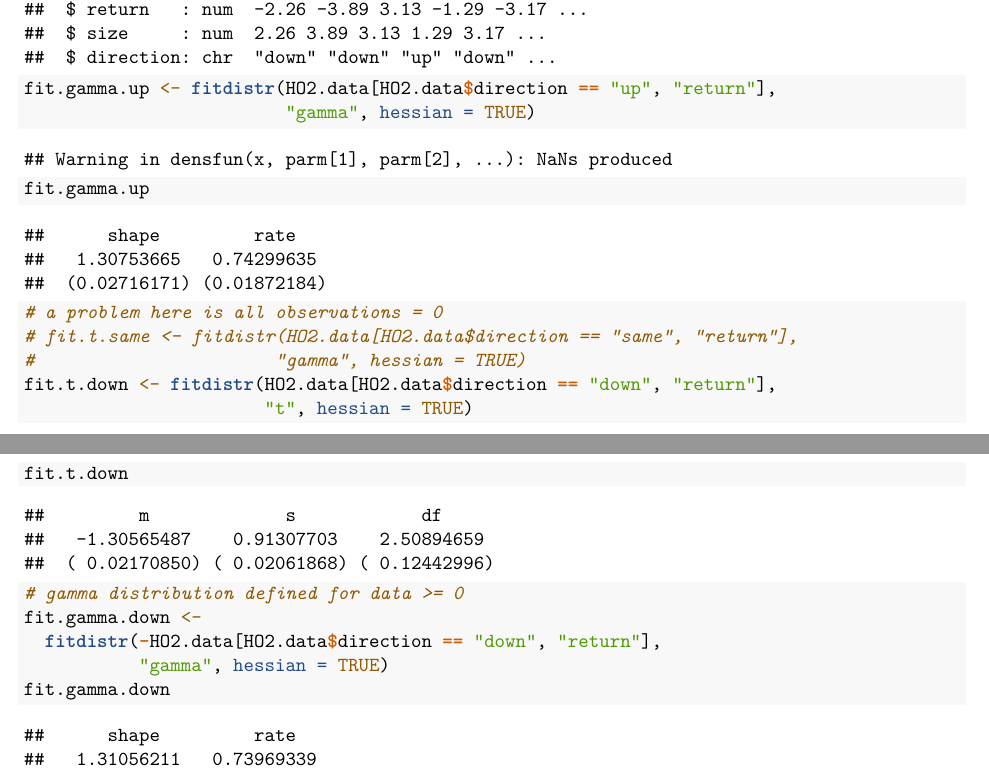
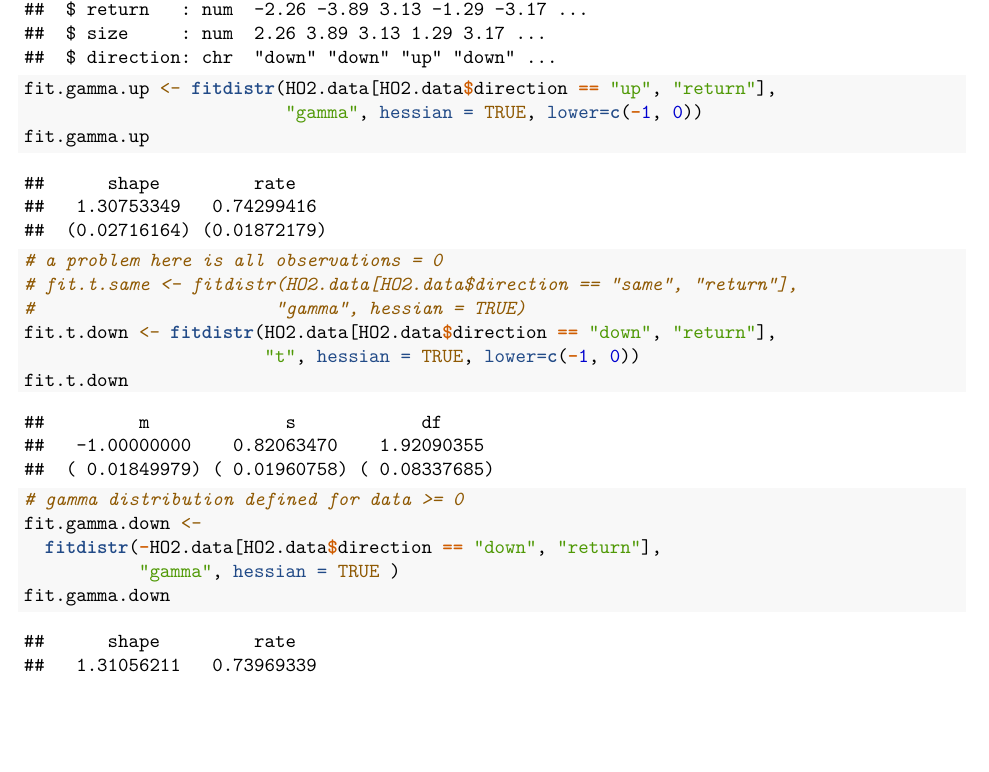
Before and after one commit to nschoonm/FIN654-Project1, an R Markdown document (Lastname-Firstname_Project1.Rmd): two parts of pages 14 and 15 of 18 before the commit and part of page 14 of 17 after it, the two joined at a grey line, cut so that both start at the same text, the shorter picture padded with empty space. Rendered offline with R 4.5, knitr and Pandoc, then LaTeX, with nearby package versions; some code elsewhere in the file could not run offline.

Commit message:
Fix warnings

````diff
--- a/Lastname-Firstname_Project1.Rmd
+++ b/Lastname-Firstname_Project1.Rmd
@@ -357,18 +357,18 @@ HO2.data <- HO2_movement(file = "data/nyhh02.csv",
                          caption = "HO2 NYH")$df
 str(HO2.data)
 fit.gamma.up <- fitdistr(HO2.data[HO2.data$direction == "up", "return"],
-                         "gamma", hessian = TRUE)
+                         "gamma", hessian = TRUE, lower=c(-1, 0))
 fit.gamma.up
 # a problem here is all observations = 0
 # fit.t.same <- fitdistr(HO2.data[HO2.data$direction == "same", "return"],
 #                       "gamma", hessian = TRUE)
 fit.t.down <- fitdistr(HO2.data[HO2.data$direction == "down", "return"],
-                       "t", hessian = TRUE)
+                       "t", hessian = TRUE, lower=c(-1, 0))
 fit.t.down
 # gamma distribution defined for data >= 0
 fit.gamma.down <-
   fitdistr(-HO2.data[HO2.data$direction == "down", "return"],
-           "gamma", hessian = TRUE)
+           "gamma", hessian = TRUE )
 fit.gamma.down
 ```
 
````
